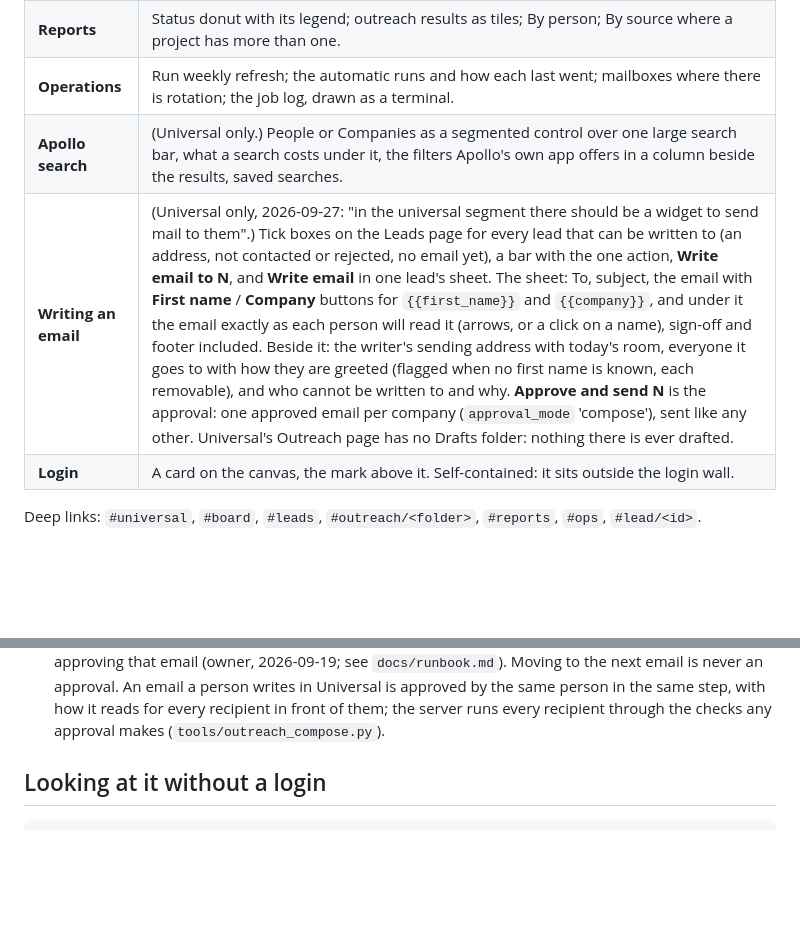
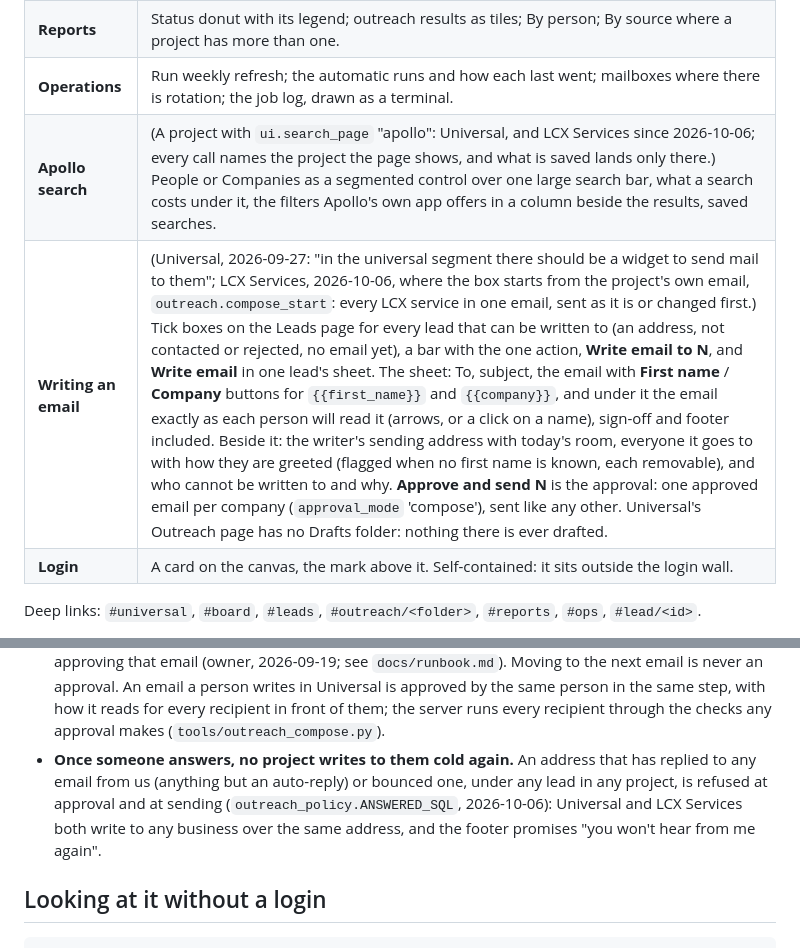
Before and after one commit to gupta1705/Lead_Engine, a Markdown page: docs/DESIGN.md, 2 parts joined by grey strips. GitHub-like rendering; blank space fills up the shorter version.

```diff
--- a/docs/DESIGN.md
+++ b/docs/DESIGN.md
@@ -45,8 +45,8 @@ place per action.
 | **Outreach** | Sending today (each person, each of their addresses with a bar of today's count against its limit; or the project's one counter), folders as tabs with counts (Drafts, Approved, Sent, Replies, Attention only when something is in it), and the list: company, contact, subject, by (on Approved, Sent and Attention), when. An email opens in a sheet like a lead: a draft is editable until approved, Approve and send is its only action. |
 | **Reports** | Status donut with its legend; outreach results as tiles; By person; By source where a project has more than one. |
 | **Operations** | Run weekly refresh; the automatic runs and how each last went; mailboxes where there is rotation; the job log, drawn as a terminal. |
-| **Apollo search** | (Universal only.) People or Companies as a segmented control over one large search bar, what a search costs under it, the filters Apollo's own app offers in a column beside the results, saved searches. |
-| **Writing an email** | (Universal only, 2026-09-27: "in the universal segment there should be a widget to send mail to them".) Tick boxes on the Leads page for every lead that can be written to (an address, not contacted or rejected, no email yet), a bar with the one action, **Write email to N**, and **Write email** in one lead's sheet. The sheet: To, subject, the email with **First name** / **Company** buttons for `{{first_name}}` and `{{company}}`, and under it the email exactly as each person will read it (arrows, or a click on a name), sign-off and footer included. Beside it: the writer's sending address with today's room, everyone it goes to with how they are greeted (flagged when no first name is known, each removable), and who cannot be written to and why. **Approve and send N** is the approval: one approved email per company (`approval_mode` 'compose'), sent like any other. Universal's Outreach page has no Drafts folder: nothing there is ever drafted. |
+| **Apollo search** | (A project with `ui.search_page` "apollo": Universal, and LCX Services since 2026-10-06; every call names the project the page shows, and what is saved lands only there.) People or Companies as a segmented control over one large search bar, what a search costs under it, the filters Apollo's own app offers in a column beside the results, saved searches. |
+| **Writing an email** | (Universal, 2026-09-27: "in the universal segment there should be a widget to send mail to them"; LCX Services, 2026-10-06, where the box starts from the project's own email, `outreach.compose_start`: every LCX service in one email, sent as it is or changed first.) Tick boxes on the Leads page for every lead that can be written to (an address, not contacted or rejected, no email yet), a bar with the one action, **Write email to N**, and **Write email** in one lead's sheet. The sheet: To, subject, the email with **First name** / **Company** buttons for `{{first_name}}` and `{{company}}`, and under it the email exactly as each person will read it (arrows, or a click on a name), sign-off and footer included. Beside it: the writer's sending address with today's room, everyone it goes to with how they are greeted (flagged when no first name is known, each removable), and who cannot be written to and why. **Approve and send N** is the approval: one approved email per company (`approval_mode` 'compose'), sent like any other. Universal's Outreach page has no Drafts folder: nothing there is ever drafted. |
 | **Login** | A card on the canvas, the mark above it. Self-contained: it sits outside the login wall. |
 
 Deep links: `#universal`, `#board`, `#leads`, `#outreach/<folder>`, `#reports`,
@@ -112,6 +112,12 @@ colour by adding a token to both themes.
   person in the same step, with how it reads for every recipient in front of
   them; the server runs every recipient through the checks any approval makes
   (`tools/outreach_compose.py`).
+- **Once someone answers, no project writes to them cold again.** An address
+  that has replied to any email from us (anything but an auto-reply) or
+  bounced one, under any lead in any project, is refused at approval and at
+  sending (`outreach_policy.ANSWERED_SQL`, 2026-10-06): Universal and LCX
+  Services both write to any business over the same address, and the footer
+  promises "you won't hear from me again".
 
 ## Looking at it without a login
 
```
Also changed, not shown: docs/manual/manual.md (+36 -5 lines), docs/manual/img/15-lcx-services.png (added), 16 other files.
